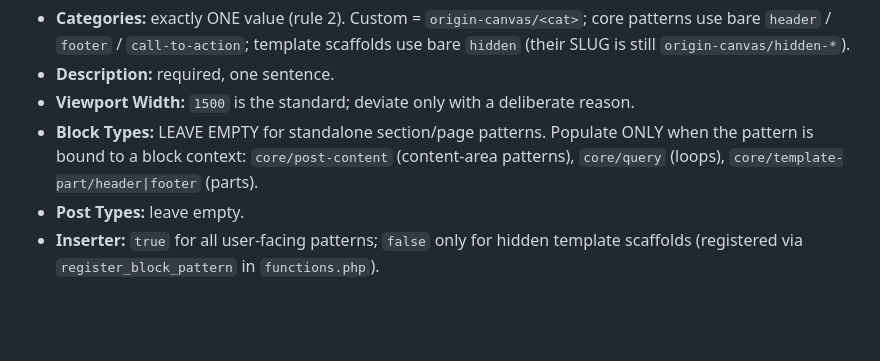
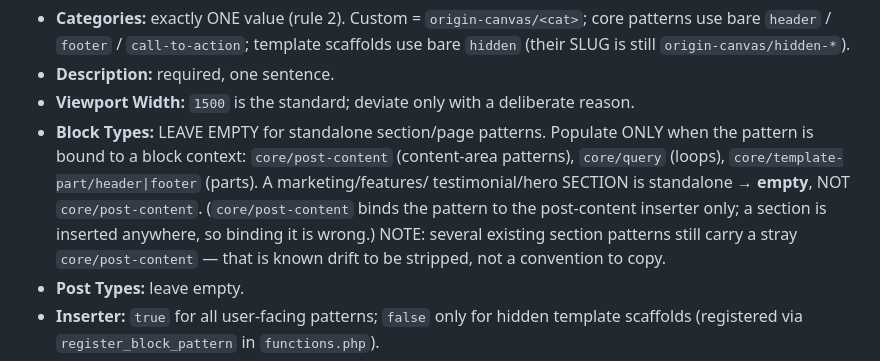
Before and after one commit to origin-blocks/origin-canvas, a Markdown page: CLAUDE.md, the part around the change. Rendered like a GitHub page; blank space fills up the shorter version.

Commit message:
Clarify: section patterns leave Block Types empty, not core/post-content core/post-content binds a pattern to the post-content inserter; a marketing/ features/testimonial/hero section is inserted anywhere, so it must ship with an empty Block Types line. Notes that the stray core/post-content on several existing section patterns is known drift to strip, not a convention to copy.

```diff
--- a/CLAUDE.md
+++ b/CLAUDE.md
@@ -86,7 +86,11 @@ Per-field rules:
 - **Viewport Width:** `1500` is the standard; deviate only with a deliberate reason.
 - **Block Types:** LEAVE EMPTY for standalone section/page patterns. Populate ONLY when the
   pattern is bound to a block context: `core/post-content` (content-area patterns),
-  `core/query` (loops), `core/template-part/header|footer` (parts).
+  `core/query` (loops), `core/template-part/header|footer` (parts). A marketing/features/
+  testimonial/hero SECTION is standalone → **empty**, NOT `core/post-content`. (`core/post-content`
+  binds the pattern to the post-content inserter only; a section is inserted anywhere, so binding it
+  is wrong.) NOTE: several existing section patterns still carry a stray `core/post-content` — that is
+  known drift to be stripped, not a convention to copy.
 - **Post Types:** leave empty.
 - **Inserter:** `true` for all user-facing patterns; `false` only for hidden template scaffolds
   (registered via `register_block_pattern` in `functions.php`).
```
